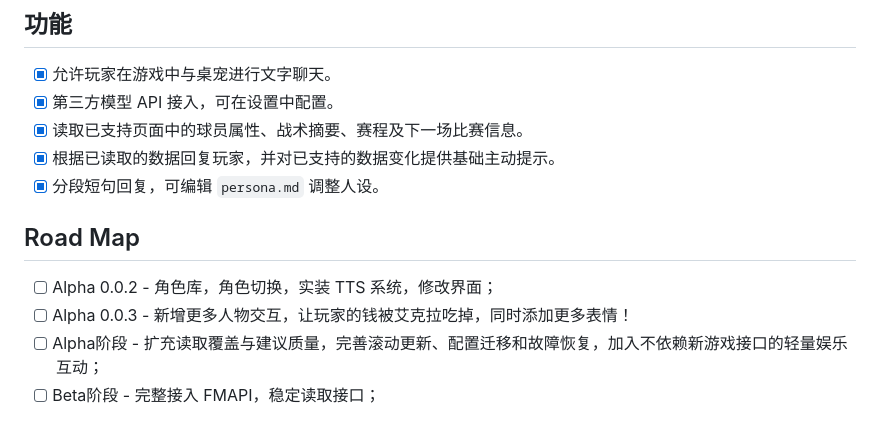
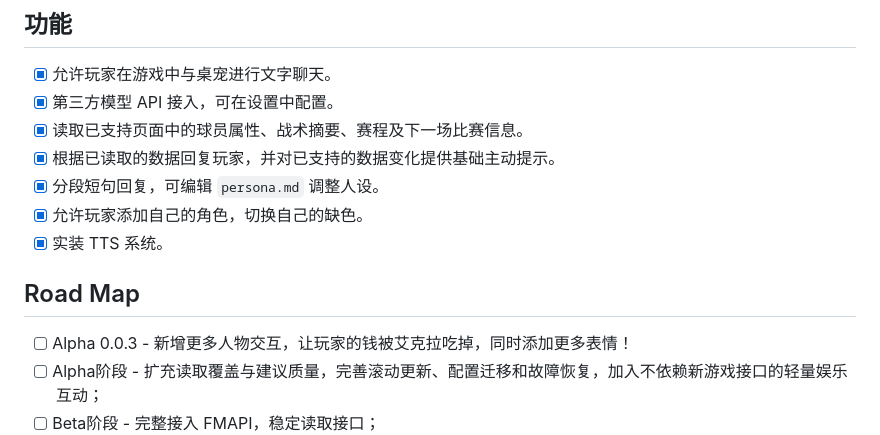
Before and after one commit to sanshanhyo/FootballAssistant, a Markdown page: README.md, the part around the change. Rendered like a GitHub page.

Commit message:
Revise feature list and roadmap in README
Updated the roadmap and feature list in README.

```diff
--- a/README.md
+++ b/README.md
@@ -36,10 +36,11 @@
 - [X]  读取已支持页面中的球员属性、战术摘要、赛程及下一场比赛信息。
 - [X]  根据已读取的数据回复玩家，并对已支持的数据变化提供基础主动提示。
 - [X]  分段短句回复，可编辑 `persona.md` 调整人设。
+- [X]  允许玩家添加自己的角色，切换自己的缺色。
+- [X]  实装 TTS 系统。
 
 ## Road Map
 
-- [ ]  Alpha 0.0.2 - 角色库，角色切换，实装 TTS 系统，修改界面；
 - [ ]  Alpha 0.0.3 - 新增更多人物交互，让玩家的钱被艾克拉吃掉，同时添加更多表情！
 - [ ]  Alpha阶段 - 扩充读取覆盖与建议质量，完善滚动更新、配置迁移和故障恢复，加入不依赖新游戏接口的轻量娱乐互动；
 - [ ]  Beta阶段 - 完整接入 FMAPI，稳定读取接口；
```
